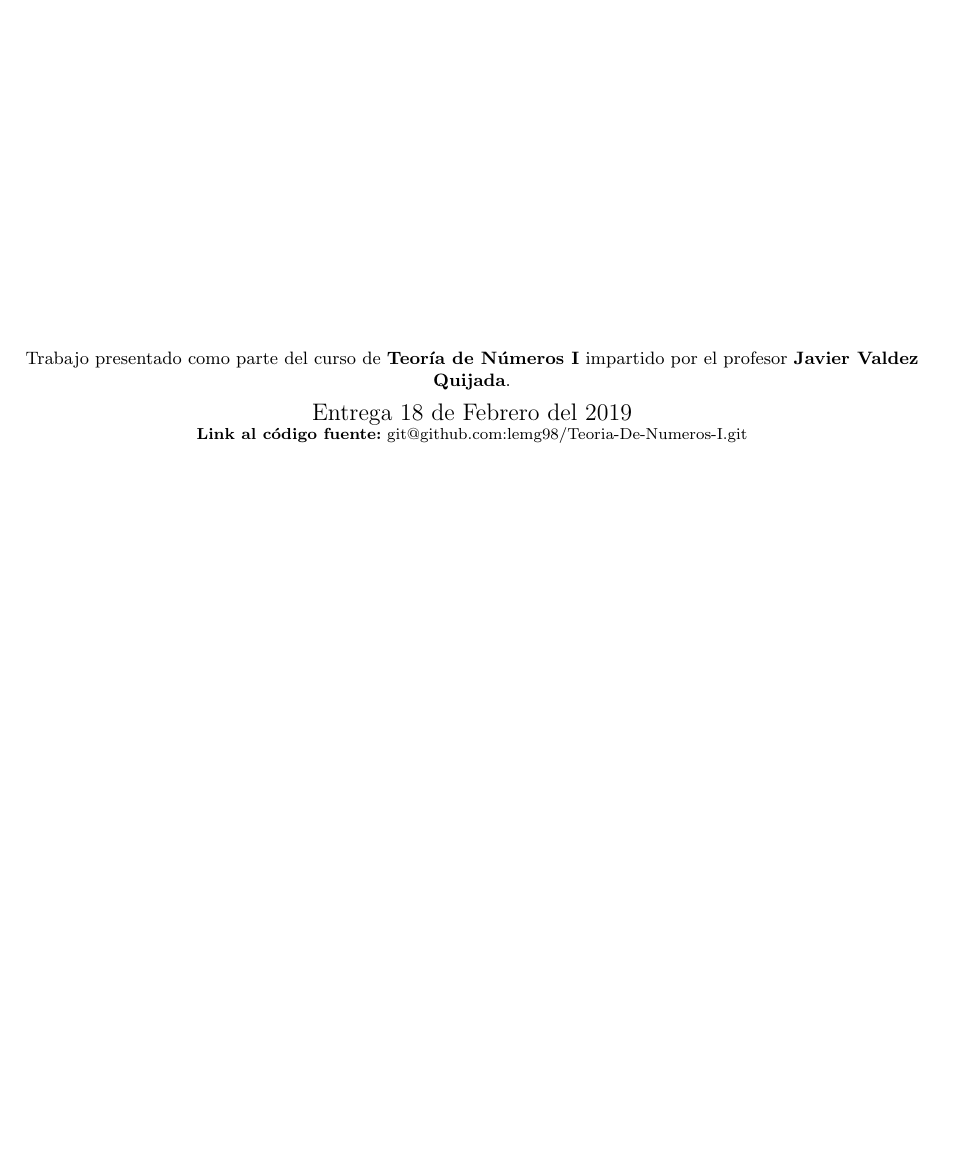
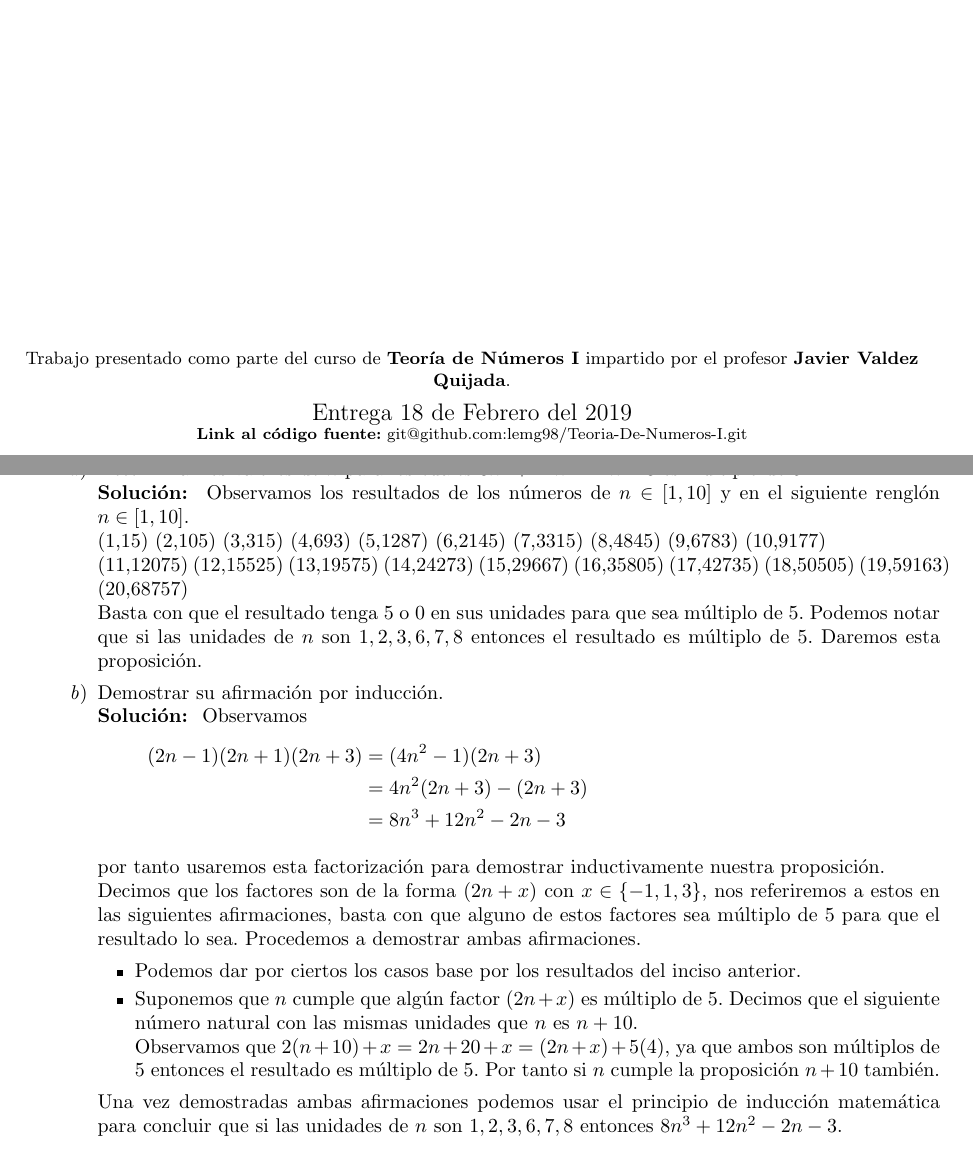
Before and after one commit to lemg98/Teoria-De-Numeros-I, a LaTeX problem sheet (Tarea 1/Tarea-01.tex): part of the page before the commit and two parts of pages 1 and 2 of 2 after it, the two joined at a grey line, cut so that both start at the same text, the shorter picture padded with empty space. Compiled offline with pdfLaTeX.

Commit message:
Ejercicio 1 terminado

```diff
--- a/Tarea 1/Tarea-01.tex
+++ b/Tarea 1/Tarea-01.tex
@@ -55,6 +55,38 @@
     \footnotesize{\textbf{Link al código fuente:} git@github.com:lemg98/Teoria-De-Numeros-I.git}
 \end{titlepage}
 
+    \begin{enumerate}
 
+        \item \begin{enumerate}
+
+            \item Determinar los valores de $n$ para los cuales $8n^3 + 12n^2 - 2n - 3$ es múltiplo de 5.\\
+            \textbf{Solución: } Observamos los resultados de los números de $n\in [1,10]$ y en el siguiente renglón $n\in[1,10]$. \\
+            (1,15) (2,105) (3,315) (4,693) (5,1287) (6,2145) (7,3315) (8,4845) (9,6783) (10,9177) \\
+            (11,12075) (12,15525) (13,19575) (14,24273) (15,29667) (16,35805) (17,42735) (18,50505) (19,59163) (20,68757) \\
+            Basta con que el resultado tenga 5 o 0 en sus unidades para que sea múltiplo de 5. Podemos notar que si las unidades de $n$ son $1,2,3,6,7,8$ entonces el resultado es múltiplo de 5. Daremos esta proposición.
+
+            \item Demostrar su afirmación por inducción.\\
+            \textbf{Solución: } Observamos
+            \begin{equation*}
+                \begin{split}
+                    (2n - 1)(2n + 1)(2n + 3) & = (4n^2-1)(2n+3)\\
+                                             & = 4n^2(2n+3) - (2n+3) \\
+                                             & = 8n^3 + 12n^2 - 2n -3
+                \end{split}
+            \end{equation*}
+
+            por tanto usaremos esta factorización para demostrar inductivamente nuestra proposición. \\
+            Decimos que los factores son de la forma $(2n+x)$ con $x\in\{-1,1,3\}$, nos referiremos a estos en las siguientes afirmaciones, basta con que alguno de estos factores sea múltiplo de 5 para que el resultado lo sea. Procedemos a demostrar ambas afirmaciones.
+            \begin{itemize}
+                \item Podemos dar por ciertos los casos base por los resultados del inciso anterior.
+                \item Suponemos que $n$ cumple que algún factor $(2n+x)$ es múltiplo de 5. Decimos que el siguiente número natural con las mismas unidades que $n$ es $n+10$. \\
+                Observamos que $2(n+10)+x=2n+20+x=(2n+x)+5(4)$, ya que ambos son múltiplos de 5 entonces el resultado es múltiplo de 5. Por tanto si $n$ cumple la proposición $n+10$ también.
+            \end{itemize}
+
+            Una vez demostradas ambas afirmaciones podemos usar el principio de inducción matemática para concluir que si las unidades de $n$ son $1,2,3,6,7,8$ entonces $8n^3 + 12n^2 - 2n -3$.
+
+        \end{enumerate}
+
+    \end{enumerate}
 
 \end{document}
```
Also changed, not shown: Tarea 1/Tarea-01.pdf.
